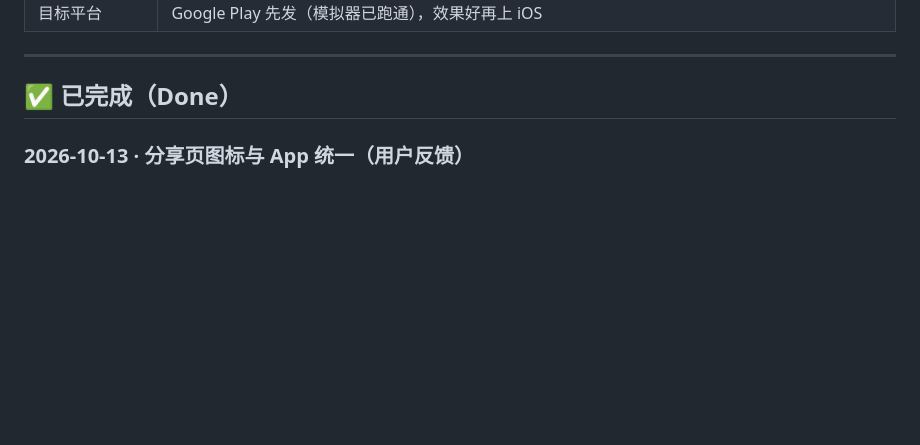
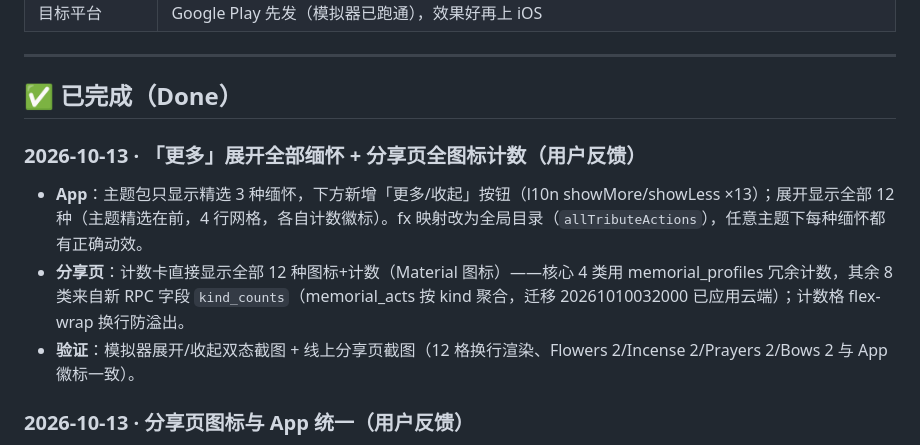
Before and after one commit to shenhuazaiqi/lararium, a Markdown page: PROGRESS.md, the part around the change. Drawn GitHub-style; blank space fills up the shorter version.

Commit message:
Docs: expandable tribute catalog recorded

```diff
--- a/PROGRESS.md
+++ b/PROGRESS.md
@@ -26,6 +26,12 @@
 ---
 
 ## ✅ 已完成（Done）
+
+### 2026-10-13 · 「更多」展开全部缅怀 + 分享页全图标计数（用户反馈）
+
+- **App**：主题包只显示精选 3 种缅怀，下方新增「更多/收起」按钮（l10n showMore/showLess ×13）；展开显示全部 12 种（主题精选在前，4 行网格，各自计数徽标）。fx 映射改为全局目录（`allTributeActions`），任意主题下每种缅怀都有正确动效。
+- **分享页**：计数卡直接显示全部 12 种图标+计数（Material 图标）——核心 4 类用 memorial_profiles 冗余计数，其余 8 类来自新 RPC 字段 `kind_counts`（memorial_acts 按 kind 聚合，迁移 20261010032000 已应用云端）；计数格 flex-wrap 换行防溢出。
+- **验证**：模拟器展开/收起双态截图 + 线上分享页截图（12 格换行渲染、Flowers 2/Incense 2/Prayers 2/Bows 2 与 App 徽标一致）。
 
 ### 2026-10-13 · 分享页图标与 App 统一（用户反馈）
 
```
